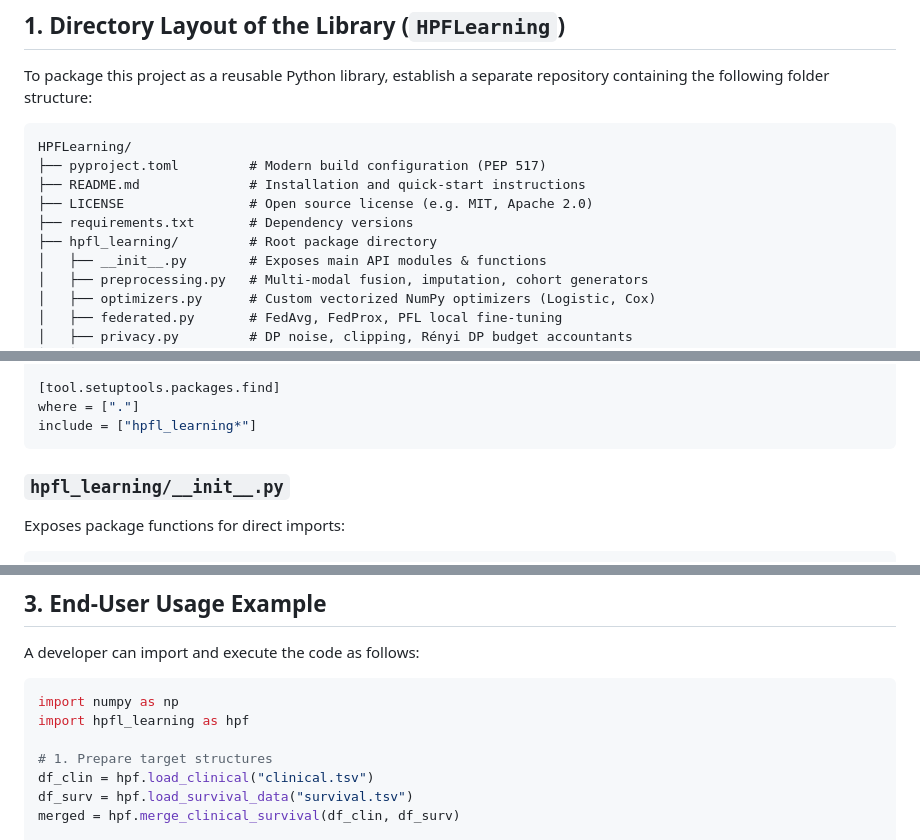
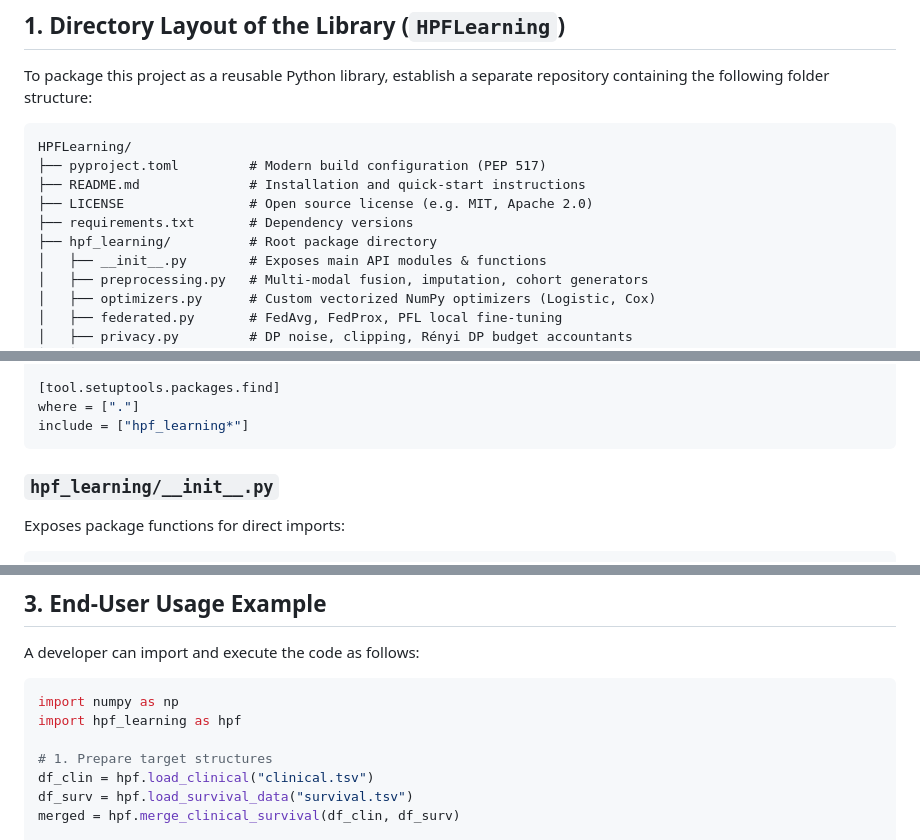
Before and after one commit to JeyanthPonnaluri/Mini_Project_RVR, a Markdown page: Research Papers/library_design_blueprint.md, 3 parts joined by grey strips. GitHub-like rendering.

Commit message:
Update package import namespace to hpf_learning in blueprint

````diff
--- a/Research Papers/library_design_blueprint.md
+++ b/Research Papers/library_design_blueprint.md
@@ -14,7 +14,7 @@ HPFLearning/
 ├── README.md              # Installation and quick-start instructions
 ├── LICENSE                # Open source license (e.g. MIT, Apache 2.0)
 ├── requirements.txt       # Dependency versions
-├── hpfl_learning/         # Root package directory
+├── hpf_learning/          # Root package directory
 │   ├── __init__.py        # Exposes main API modules & functions
 │   ├── preprocessing.py   # Multi-modal fusion, imputation, cohort generators
 │   ├── optimizers.py      # Custom vectorized NumPy optimizers (Logistic, Cox)
@@ -65,10 +65,10 @@ dependencies = [
 
 [tool.setuptools.packages.find]
 where = ["."]
-include = ["hpfl_learning*"]
+include = ["hpf_learning*"]
 ```
 
-### `hpfl_learning/__init__.py`
+### `hpf_learning/__init__.py`
 Exposes package functions for direct imports:
 
 ```python
@@ -102,7 +102,7 @@ A developer can import and execute the code as follows:
 
 ```python
 import numpy as np
-import hpfl_learning as hpf
+import hpf_learning as hpf
 
 # 1. Prepare target structures
 df_clin = hpf.load_clinical("clinical.tsv")
````
